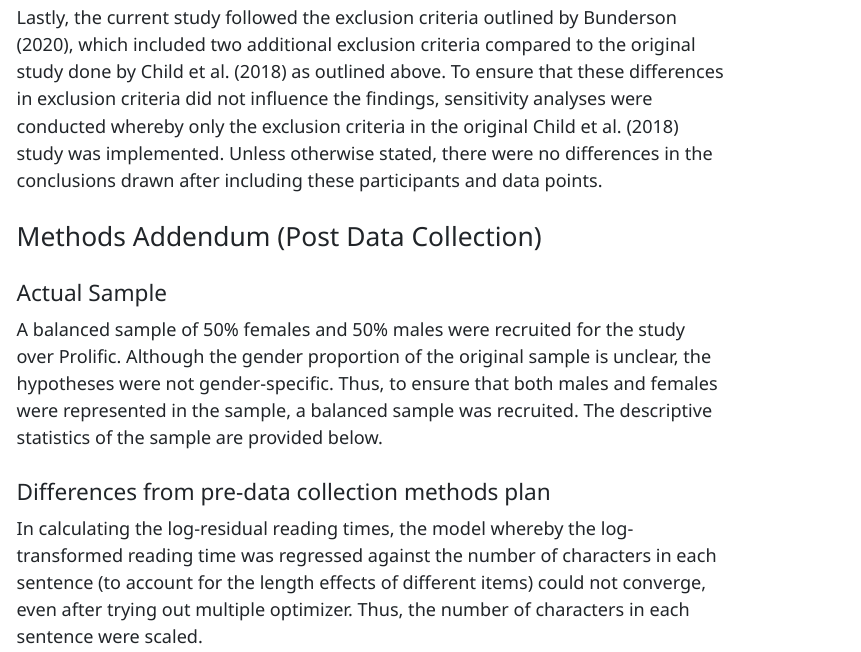
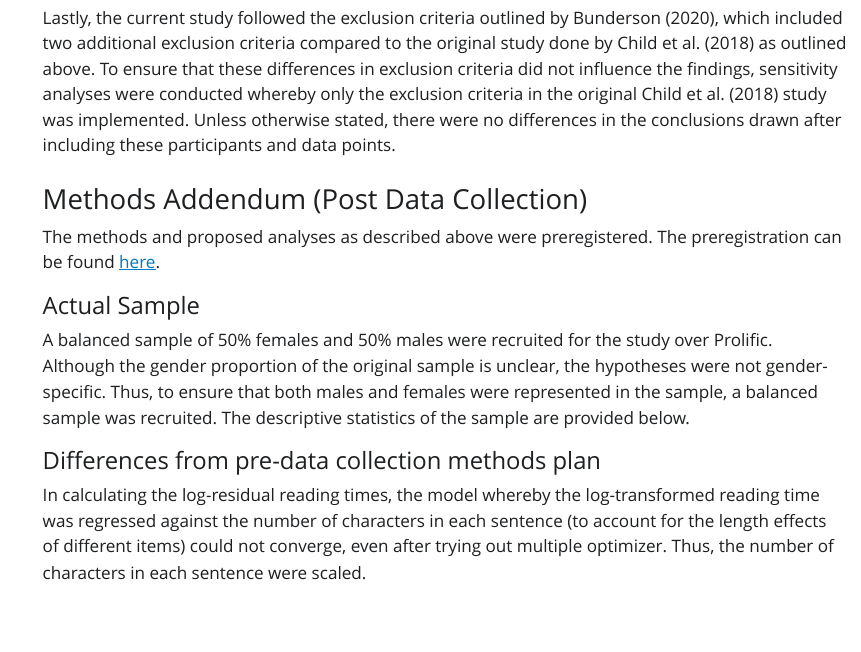
Before and after one commit to adaniabutto/child2018_rescue, a Quarto document (writeup/Replication Report Template.qmd): the page in a window 1100 px wide, from 7680 px down before the commit and from 6230 px down after it, so that both start at the same text. The pictures show the output file writeup/Replication Report Template.html that the author committed with the source, opened offline; Quarto's library style sheets are replaced by a plain one without menus; menus at the side of the page are left out; long lines of code are wrapped.

Commit message:
put preregistration link in writeup

```diff
--- a/writeup/Replication Report Template.qmd
+++ b/writeup/Replication Report Template.qmd
@@ -93,6 +93,8 @@ Secondly, the current replication study utilized a British sample so as to minim
 Lastly, the current study followed the exclusion criteria outlined by Bunderson (2020), which included two additional exclusion criteria compared to the original study done by Child et al. (2018) as outlined above. To ensure that these differences in exclusion criteria did not influence the findings, sensitivity analyses were conducted whereby only the exclusion criteria in the original Child et al. (2018) study was implemented. Unless otherwise stated, there were no differences in the conclusions drawn after including these participants and data points.
 
 ### Methods Addendum (Post Data Collection)
+
+The methods and proposed analyses as described above were preregistered. The preregistration can be found [here](https://osf.io/ubmws).
 
 #### Actual Sample
 
```
Also changed, not shown: writeup/Replication Report Template.html.
